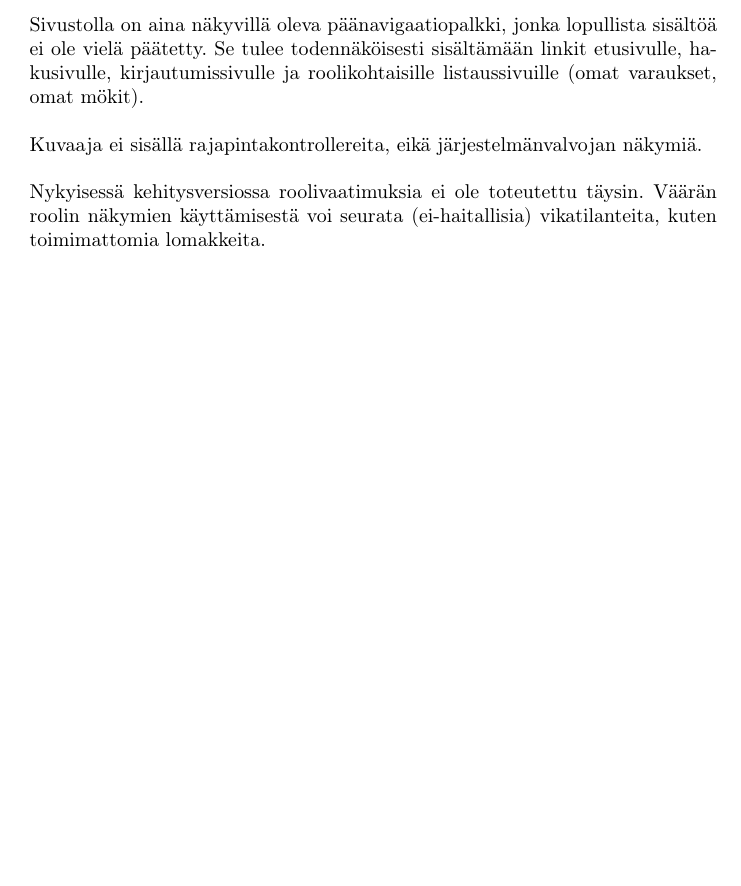
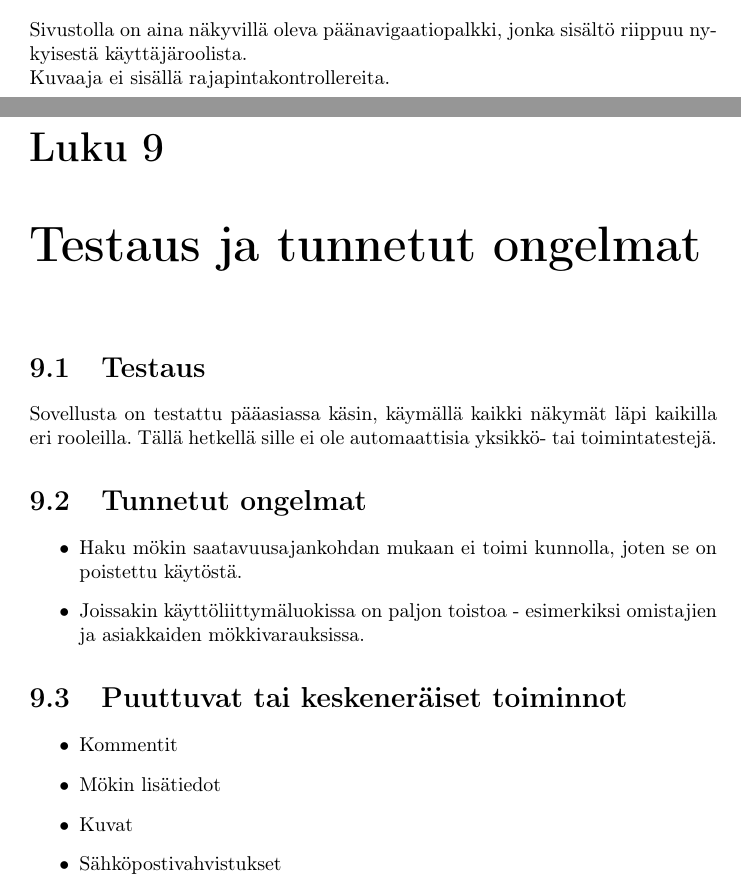
Before and after one commit to paavohuhtala/lodgist, a LaTeX document (docs/dokumentaatio.tex, which reads docs/chapters/6.tex, docs/chapters/9.tex): part of page 16 of 19 before the commit and two parts of pages 16 and 21 of 21 after it, the two joined at a grey line, cut so that both start at the same text, the shorter picture padded with empty space. Compiled offline with pdfLaTeX.

Commit message:
Update documentation

```diff
--- a/docs/chapters/6.tex
+++ b/docs/chapters/6.tex
@@ -1,8 +1,8 @@
 \chapter{Käyttöliittymä ja järjestelmän komponentit}
 
+
+Sivustolla on aina näkyvillä oleva päänavigaatiopalkki, jonka sisältö riippuu nykyisestä käyttäjäroolista.\\
+Kuvaaja ei sisällä rajapintakontrollereita.\\
+\newpage
+
 \includegraphics[width = 14cm]{./diagrams/view_architecture.pdf}
-\noindent
-Suunnittellut, mutta vielä toteuttamattomat tai keskeneräiset näkymät on kuvattu punaisella.\\
-Sivustolla on aina näkyvillä oleva päänavigaatiopalkki, jonka lopullista sisältöä ei ole vielä päätetty. Se tulee todennäköisesti sisältämään linkit etusivulle, hakusivulle, kirjautumissivulle ja roolikohtaisille listaussivuille (omat varaukset, omat mökit).\\\\
-Kuvaaja ei sisällä rajapintakontrollereita, eikä järjestelmänvalvojan näkymiä.\\\\
-Nykyisessä kehitysversiossa roolivaatimuksia ei ole toteutettu täysin. Väärän roolin näkymien käyttämisestä voi seurata (ei-haitallisia) vikatilanteita, kuten toimimattomia lomakkeita.
--- /dev/null
+++ b/docs/chapters/9.tex
@@ -0,0 +1,21 @@
+\chapter{Testaus ja tunnetut ongelmat}
+
+\section{Testaus}
+
+Sovellusta on testattu pääasiassa käsin, käymällä kaikki näkymät läpi kaikilla eri rooleilla. Tällä hetkellä sille ei ole automaattisia yksikkö- tai toimintatestejä.
+
+\section{Tunnetut ongelmat}
+
+\begin{itemize}
+	\item Haku mökin saatavuusajankohdan mukaan ei toimi kunnolla, joten se on poistettu käytöstä.
+	\item Joissakin käyttöliittymäluokissa on paljon toistoa - esimerkiksi omistajien ja asiakkaiden mökkivarauksissa.
+\end{itemize}
+
+\section{Puuttuvat tai keskeneräiset toiminnot}
+
+\begin{itemize}
+	\item Kommentit
+	\item Mökin lisätiedot
+	\item Kuvat
+	\item Sähköpostivahvistukset
+\end{itemize}
```
Also changed, not shown: docs/chapters/4.tex (+2 -2 lines), docs/dokumentaatio.tex (+1 -0 lines), docs/diagrams/db_new.pdf (added), docs/diagrams/db_new.svg (added), docs/diagrams/view_architecture.pdf, docs/dokumentaatio.pdf, 1 other file.
